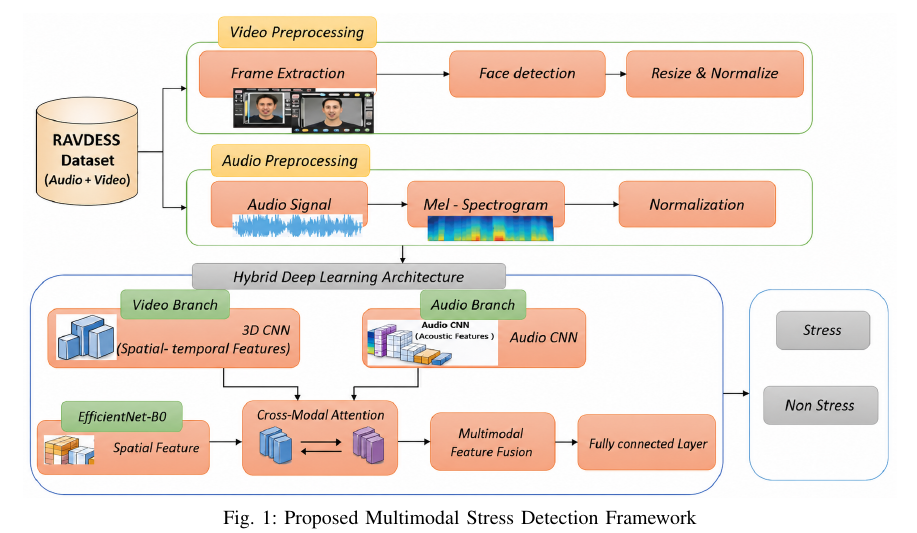
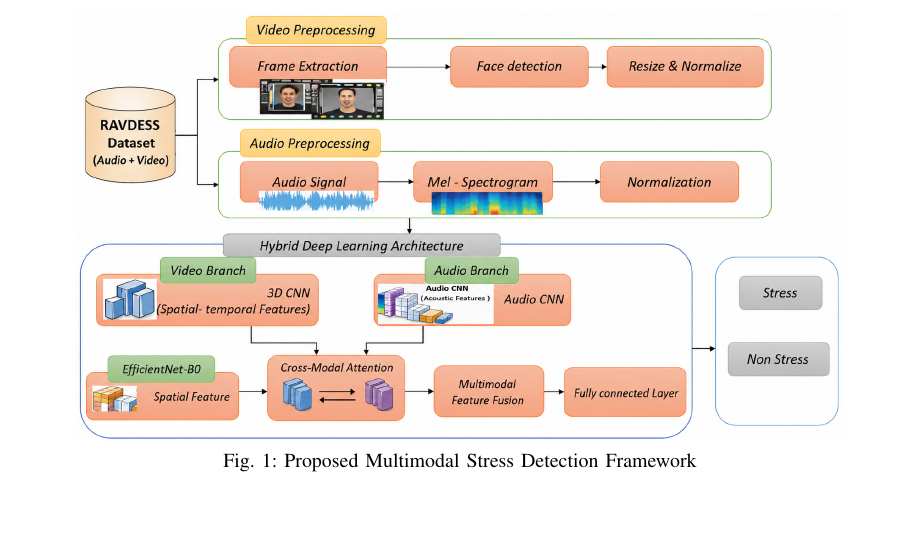
Before and after one commit to surajmeruva0786/stressdetect, a LaTeX paper (paper/original.tex): part of page 3 of 7 before the commit and part of page 3 of 6 after it, cut so that both start at the same text, the shorter picture padded with empty space. Compiled offline with pdfLaTeX.

Commit message:
Shrink Figure 1 to reclaim space for the page limit
Dropping the width from 0.85 to 0.75 of the text width takes about
29pt off the figure height, a little under 2.5 body lines, without
costing legibility in the pipeline labels.

Co-Authored-By: Claude Opus 5 <noreply@anthropic.com>

```diff
--- a/paper/original.tex
+++ b/paper/original.tex
@@ -129,7 +129,7 @@ Unimodal stress detection systems often perform poorly because they rely on visu
 
 \begin{figure*}[t]
 \centering
-\includegraphics[width=0.85\textwidth]{pro.png}
+\includegraphics[width=0.75\textwidth]{pro.png}
 \caption{Proposed Multimodal Stress Detection Framework}
 \label{fig:sample}
 \end{figure*}
```
